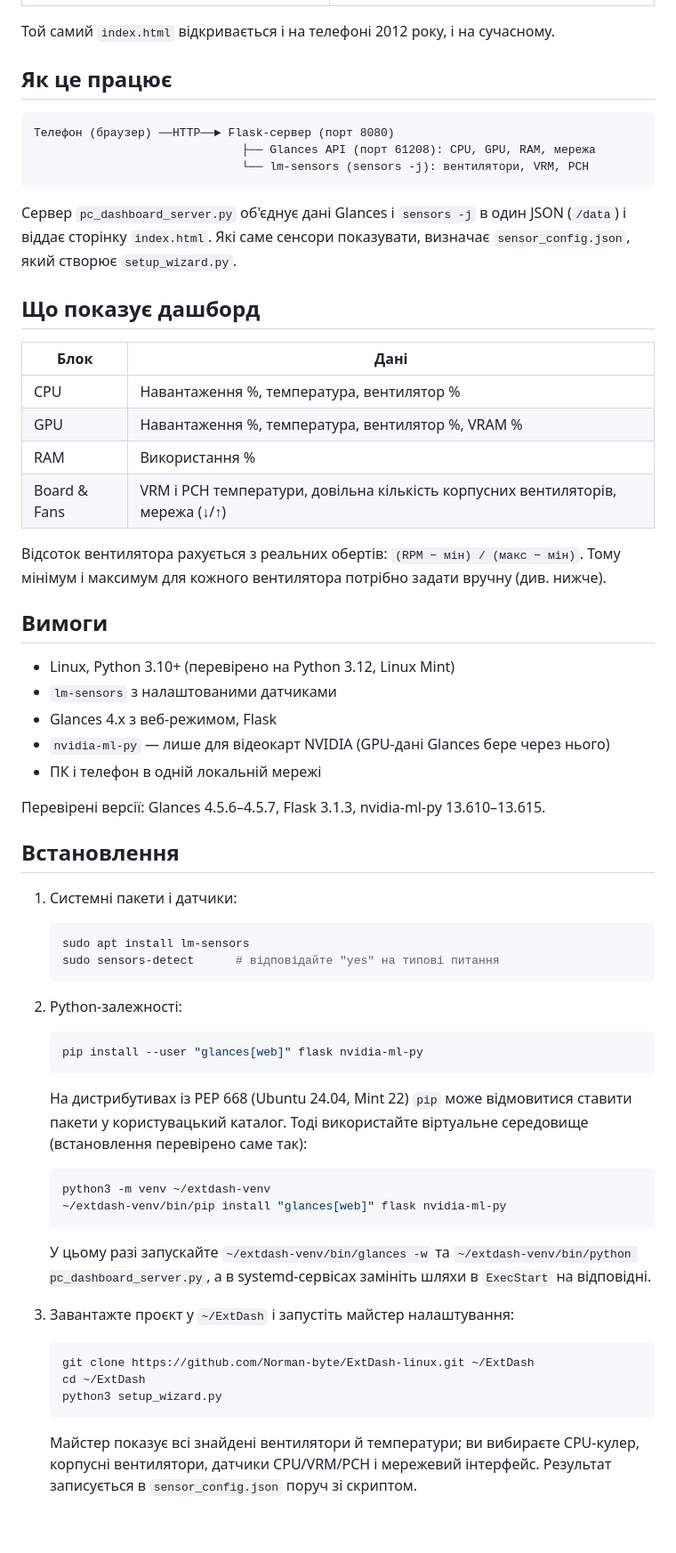
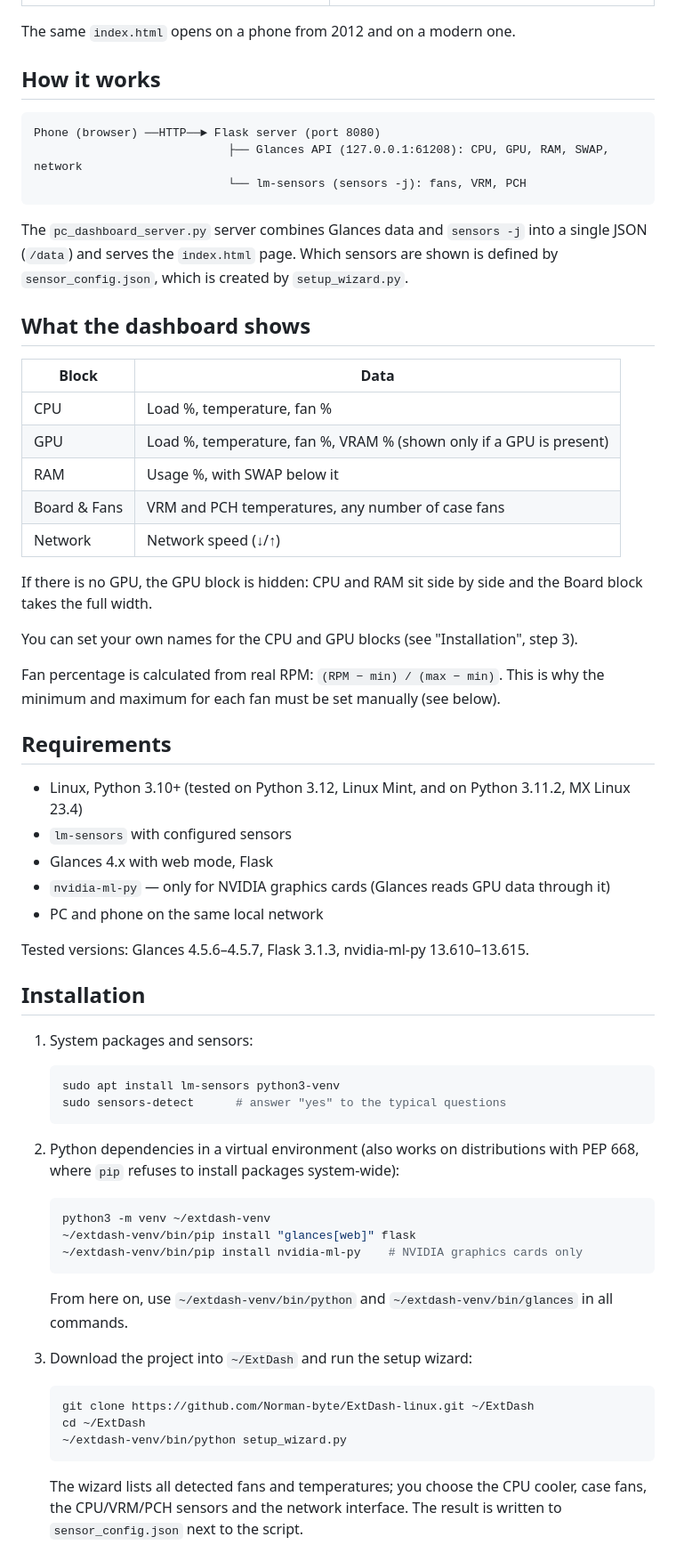
Before and after one commit to Norman-byte/ExtDash-linux, a Markdown page: README.md, the part around one of its changes. Shown at 89% size. GitHub-like rendering; blank space fills up the shorter version.

Commit message:
Add English README, rename Ukrainian to README.uk.md and update both

````diff
--- a/README.md
+++ b/README.md
@@ -12,79 +16,81 @@ CPU, GPU, RAM, температури материнської плати, ко
 |---|---|
 | ![HTC One S](docs/screenshots/htc_one_s.png) | ![OnePlus 9](docs/screenshots/oneplus_9.png) |
 
-Той самий `index.html` відкривається і на телефоні 2012 року, і на сучасному.
+The same `index.html` opens on a phone from 2012 and on a modern one.
 
-## Як це працює
+## How it works
 
 ```
-Телефон (браузер) ──HTTP──► Flask-сервер (порт 8080)
-                              ├── Glances API (порт 61208): CPU, GPU, RAM, мережа
-                              └── lm-sensors (sensors -j): вентилятори, VRM, PCH
+Phone (browser) ──HTTP──► Flask server (port 8080)
+                            ├── Glances API (127.0.0.1:61208): CPU, GPU, RAM, SWAP, network
+                            └── lm-sensors (sensors -j): fans, VRM, PCH
 ```
 
-Сервер `pc_dashboard_server.py` об'єднує дані Glances і `sensors -j` в один
-JSON (`/data`) і віддає сторінку `index.html`. Які саме сенсори показувати,
-визначає `sensor_config.json`, який створює `setup_wizard.py`.
+The `pc_dashboard_server.py` server combines Glances data and `sensors -j`
+into a single JSON (`/data`) and serves the `index.html` page. Which sensors
+are shown is defined by `sensor_config.json`, which is created by
+`setup_wizard.py`.
 
-## Що показує дашборд
+## What the dashboard shows
 
-| Блок | Дані |
+| Block | Data |
 |---|---|
-| CPU | Навантаження %, температура, вентилятор % |
-| GPU | Навантаження %, температура, вентилятор %, VRAM % |
-| RAM | Використання % |
-| Board & Fans | VRM і PCH температури, довільна кількість корпусних вентиляторів, мережа (↓/↑) |
+| CPU | Load %, temperature, fan % |
+| GPU | Load %, temperature, fan %, VRAM % (shown only if a GPU is present) |
+| RAM | Usage %, with SWAP below it |
+| Board & Fans | VRM and PCH temperatures, any number of case fans |
+| Network | Network speed (↓/↑) |
 
-Відсоток вентилятора рахується з реальних обертів:
-`(RPM − мін) / (макс − мін)`. Тому мінімум і максимум для кожного
-вентилятора потрібно задати вручну (див. нижче).
+If there is no GPU, the GPU block is hidden: CPU and RAM sit side by side and
+the Board block takes the full width.
 
-## Вимоги
+You can set your own names for the CPU and GPU blocks (see "Installation",
+step 3).
 
-- Linux, Python 3.10+ (перевірено на Python 3.12, Linux Mint)
-- `lm-sensors` з налаштованими датчиками
-- Glances 4.x з веб-режимом, Flask
-- `nvidia-ml-py` — лише для відеокарт NVIDIA (GPU-дані Glances бере через нього)
-- ПК і телефон в одній локальній мережі
+Fan percentage is calculated from real RPM:
+`(RPM − min) / (max − min)`. This is why the minimum and maximum for each fan
+must be set manually (see below).
 
-Перевірені версії: Glances 4.5.6–4.5.7, Flask 3.1.3, nvidia-ml-py 13.610–13.615.
+## Requirements
 
-## Встановлення
+- Linux, Python 3.10+ (tested on Python 3.12, Linux Mint, and on Python 3.11.2, MX Linux 23.4)
+- `lm-sensors` with configured sensors
+- Glances 4.x with web mode, Flask
+- `nvidia-ml-py` — only for NVIDIA graphics cards (Glances reads GPU data through it)
+- PC and phone on the same local network
 
-1. Системні пакети і датчики:
+Tested versions: Glances 4.5.6–4.5.7, Flask 3.1.3, nvidia-ml-py 13.610–13.615.
+
+## Installation
+
+1. System packages and sensors:
 
    ```bash
-   sudo apt install lm-sensors
-   sudo sensors-detect      # відповідайте "yes" на типові питання
+   sudo apt install lm-sensors python3-venv
+   sudo sensors-detect      # answer "yes" to the typical questions
    ```
 
-2. Python-залежності:
-
-   ```bash
-   pip install --user "glances[web]" flask nvidia-ml-py
-   ```
-
-   На дистрибутивах із PEP 668 (Ubuntu 24.04, Mint 22) `pip` може відмовитися
-   ставити пакети у користувацький каталог. Тоді використайте віртуальне
-   середовище (встановлення перевірено саме так):
+2. Python dependencies in a virtual environment (also works on distributions
+   with PEP 668, where `pip` refuses to install packages system-wide):
 
    ```bash
    python3 -m venv ~/extdash-venv
-   ~/extdash-venv/bin/pip install "glances[web]" flask nvidia-ml-py
+   ~/extdash-venv/bin/pip install "glances[web]" flask
+   ~/extdash-venv/bin/pip install nvidia-ml-py    # NVIDIA graphics cards only
    ```
 
-   У цьому разі запускайте `~/extdash-venv/bin/glances -w` та
-   `~/extdash-venv/bin/python pc_dashboard_server.py`, а в systemd-сервісах
-   замініть шляхи в `ExecStart` на відповідні.
+   From here on, use `~/extdash-venv/bin/python` and
+   `~/extdash-venv/bin/glances` in all commands.
 
-3. Завантажте проєкт у `~/ExtDash` і запустіть майстер налаштування:
+3. Download the project into `~/ExtDash` and run the setup wizard:
 
    ```bash
    git clone https://github.com/Norman-byte/ExtDash-linux.git ~/ExtDash
    cd ~/ExtDash
-   python3 setup_wizard.py
+   ~/extdash-venv/bin/python setup_wizard.py
    ```
 
-   Майстер показує всі знайдені вентилятори й температури; ви вибираєте CPU-кулер, корпусні вентилятори, датчики CPU/VRM/PCH і мережевий
-   інтерфейс. Результат записується в `sensor_config.json` поруч зі скриптом.
+   The wizard lists all detected fans and temperatures; you choose the CPU
+   cooler, case fans, the CPU/VRM/PCH sensors and the network interface. The
+   result is written to `sensor_config.json` next to the script.
 
````
Also changed, not shown: other parts of README.md (+125 -56 lines), README.uk.md (added, +234 -0 lines).
